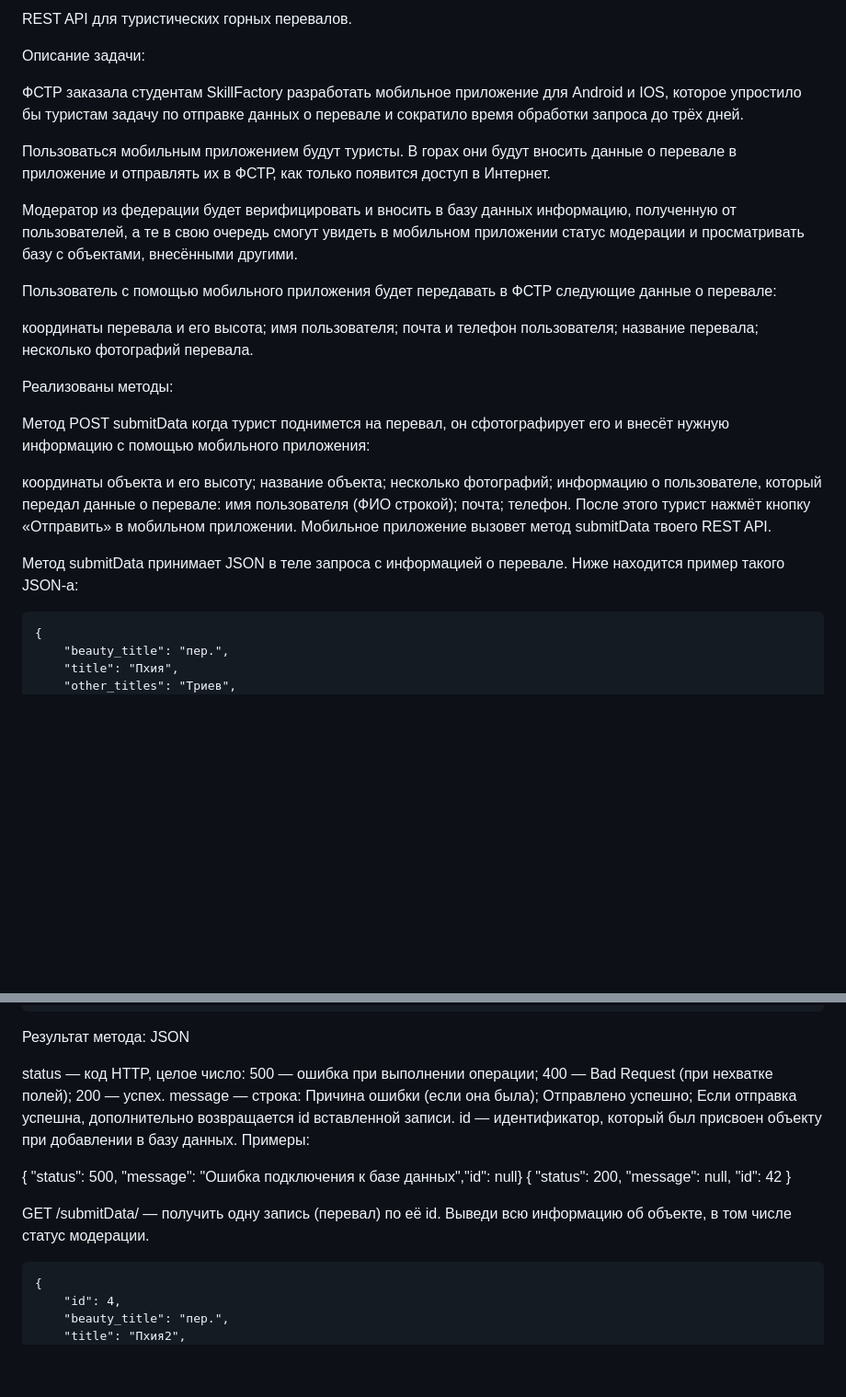
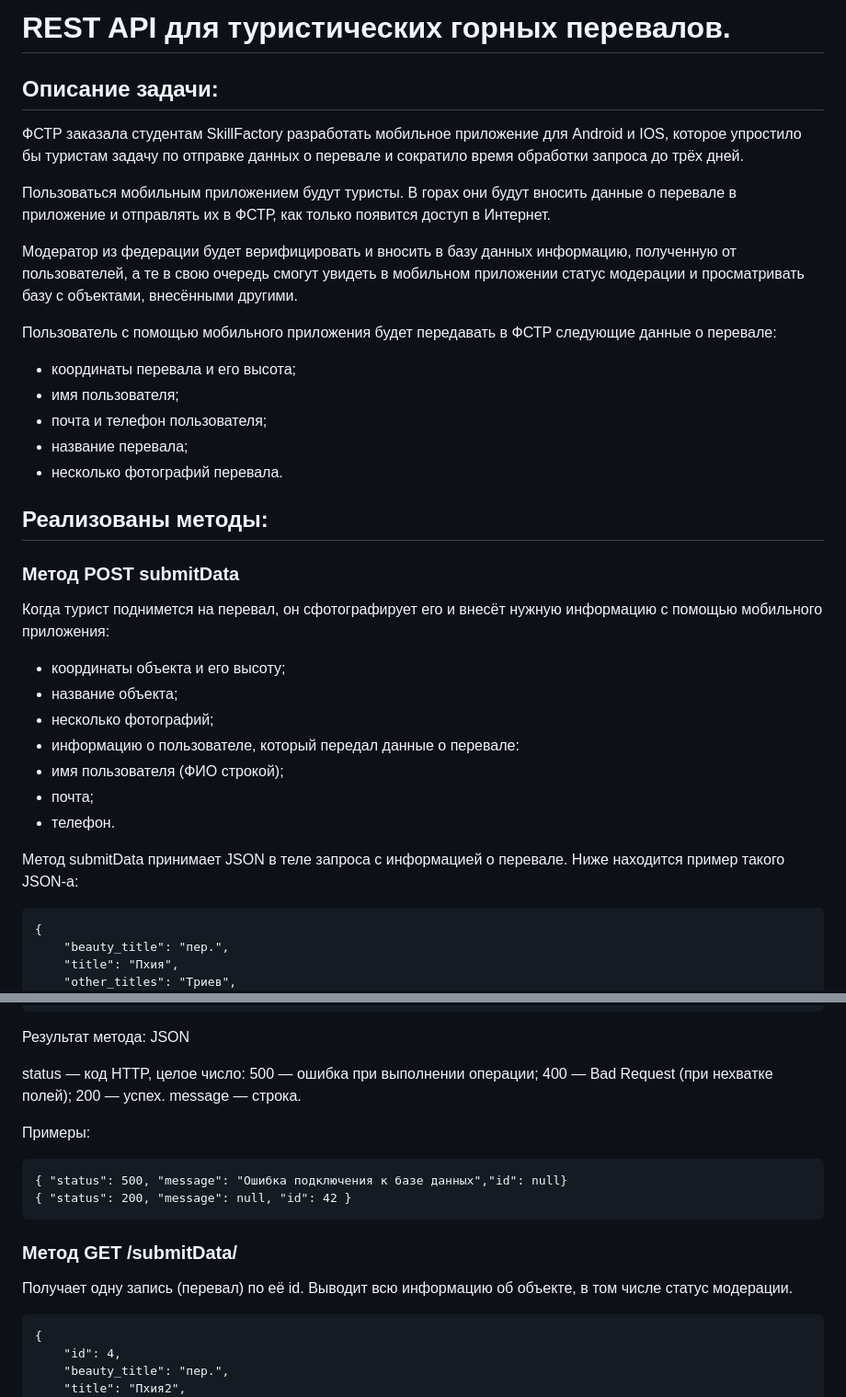
Before and after one commit to stanislav1800/REST_API, a Markdown page: README.md, 2 parts joined by grey strips. Shown: that part at 92% size. Drawn GitHub-style; blank space fills up the shorter version.

````diff
--- a/README.md
+++ b/README.md
@@ -1,6 +1,6 @@
-REST API для туристических горных перевалов.
+# REST API для туристических горных перевалов.
 
-Описание задачи:
+## Описание задачи:
 
 ФСТР заказала студентам SkillFactory разработать мобильное приложение для Android и IOS, которое упростило бы туристам задачу по отправке данных о перевале и сократило время обработки запроса до трёх дней.
 
@@ -10,27 +10,27 @@ REST API для туристических горных перевалов.
 
 Пользователь с помощью мобильного приложения будет передавать в ФСТР следующие данные о перевале:
 
-координаты перевала и его высота;
-имя пользователя;
-почта и телефон пользователя;
-название перевала;
-несколько фотографий перевала.
+- координаты перевала и его высота;
+- имя пользователя;
+- почта и телефон пользователя;
+- название перевала;
+- несколько фотографий перевала.
 
-Реализованы методы:
+## Реализованы методы:
 
-Метод POST submitData
-когда турист поднимется на перевал, он сфотографирует его и внесёт нужную информацию с помощью мобильного приложения:
+### Метод POST submitData
+Когда турист поднимется на перевал, он сфотографирует его и внесёт нужную информацию с помощью мобильного приложения:
 
-координаты объекта и его высоту;
-название объекта;
-несколько фотографий;
-информацию о пользователе, который передал данные о перевале:
-имя пользователя (ФИО строкой);
-почта;
-телефон.
-После этого турист нажмёт кнопку «Отправить» в мобильном приложении. Мобильное приложение вызовет метод submitData твоего REST API.
+- координаты объекта и его высоту;
+- название объекта;
+- несколько фотографий;
+- информацию о пользователе, который передал данные о перевале:
+- имя пользователя (ФИО строкой);
+- почта;
+- телефон.
 
 Метод submitData принимает JSON в теле запроса с информацией о перевале. Ниже находится пример такого JSON-а:
+
 ```
 {
 	"beauty_title": "пер.",
@@ -65,19 +65,18 @@ status — код HTTP, целое число:
 500 — ошибка при выполнении операции;
 400 — Bad Request (при нехватке полей);
 200 — успех.
-message — строка:
-Причина ошибки (если она была);
-Отправлено успешно;
-Если отправка успешна, дополнительно возвращается id вставленной записи.
-id — идентификатор, который был присвоен объекту при добавлении в базу данных.
+message — строка.
+
 Примеры:
 
+```
 { "status": 500, "message": "Ошибка подключения к базе данных","id": null}
 { "status": 200, "message": null, "id": 42 }
+```
 
-GET /submitData/<id>
-— получить одну запись (перевал) по её id.
-Выведи всю информацию об объекте, в том числе статус модерации.
+### Метод GET /submitData/<id>
+Получает одну запись (перевал) по её id.
+Выводит всю информацию об объекте, в том числе статус модерации.
 
 ```
 {
````
Also changed, not shown: other parts of README.md (+10 -5 lines).
